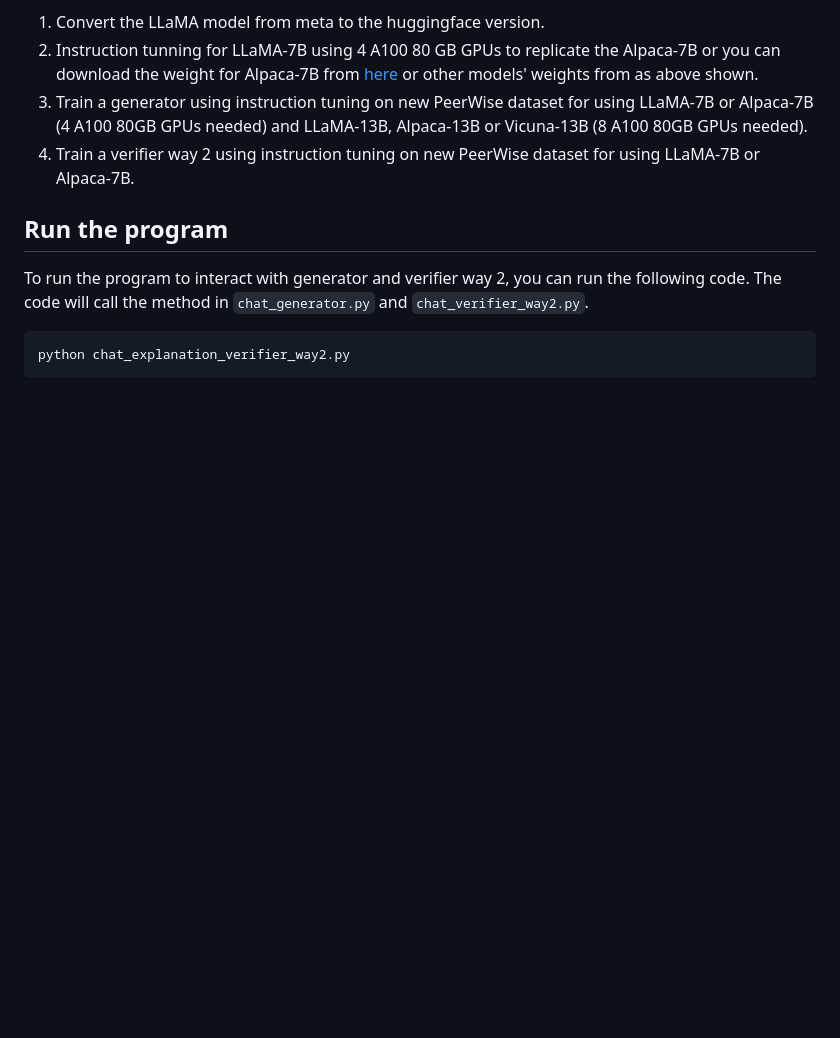
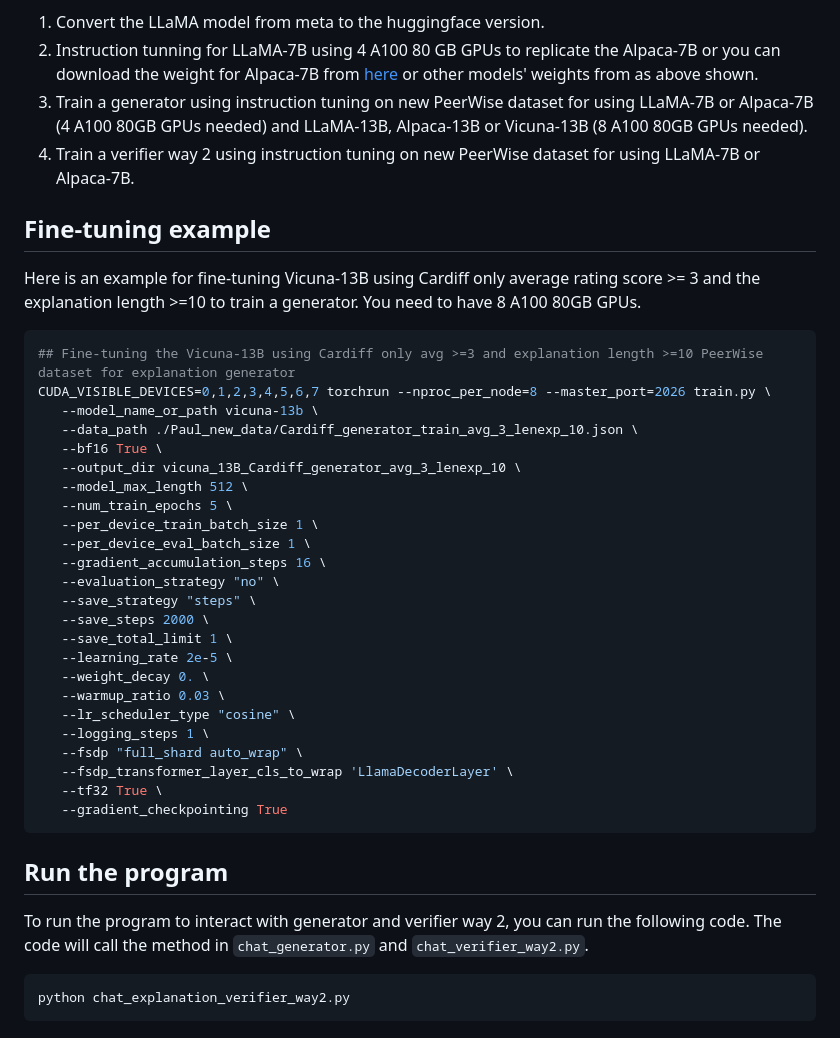
Before and after one commit to 14H034160212/Explanation-Generation, a Markdown page: README.md, the part around the change. GitHub-like rendering; blank space fills up the shorter version.

```diff
--- a/README.md
+++ b/README.md
@@ -65,6 +65,35 @@ You can find the detail training script under `training_script.sh`. In this file
 3. Train a generator using instruction tuning on new PeerWise dataset for using LLaMA-7B or Alpaca-7B (4 A100 80GB GPUs needed) and LLaMA-13B, Alpaca-13B or Vicuna-13B (8 A100 80GB GPUs needed).
 5. Train a verifier way 2 using instruction tuning on new PeerWise dataset for using LLaMA-7B or Alpaca-7B.
 
+## Fine-tuning example
+Here is an example for fine-tuning Vicuna-13B using Cardiff only average rating score >= 3 and the explanation length >=10 to train a generator. You need to have 8 A100 80GB GPUs.
+~~~bash
+## Fine-tuning the Vicuna-13B using Cardiff only avg >=3 and explanation length >=10 PeerWise dataset for explanation generator
+CUDA_VISIBLE_DEVICES=0,1,2,3,4,5,6,7 torchrun --nproc_per_node=8 --master_port=2026 train.py \
+   --model_name_or_path vicuna-13b \
+   --data_path ./Paul_new_data/Cardiff_generator_train_avg_3_lenexp_10.json \
+   --bf16 True \
+   --output_dir vicuna_13B_Cardiff_generator_avg_3_lenexp_10 \
+   --model_max_length 512 \
+   --num_train_epochs 5 \
+   --per_device_train_batch_size 1 \
+   --per_device_eval_batch_size 1 \
+   --gradient_accumulation_steps 16 \
+   --evaluation_strategy "no" \
+   --save_strategy "steps" \
+   --save_steps 2000 \
+   --save_total_limit 1 \
+   --learning_rate 2e-5 \
+   --weight_decay 0. \
+   --warmup_ratio 0.03 \
+   --lr_scheduler_type "cosine" \
+   --logging_steps 1 \
+   --fsdp "full_shard auto_wrap" \
+   --fsdp_transformer_layer_cls_to_wrap 'LlamaDecoderLayer' \
+   --tf32 True \
+   --gradient_checkpointing True
+~~~
+
 ## Run the program
 To run the program to interact with generator and verifier way 2, you can run the following code. The code will call the method in `chat_generator.py` and `chat_verifier_way2.py`.
 ~~~bash
```
